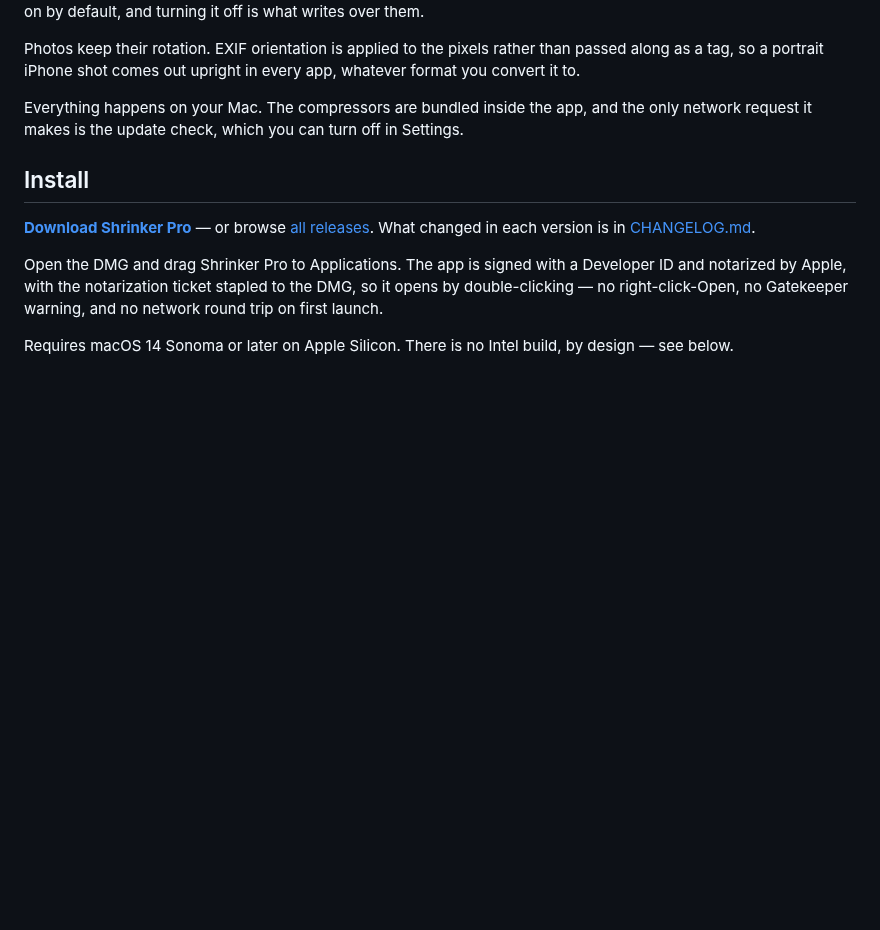
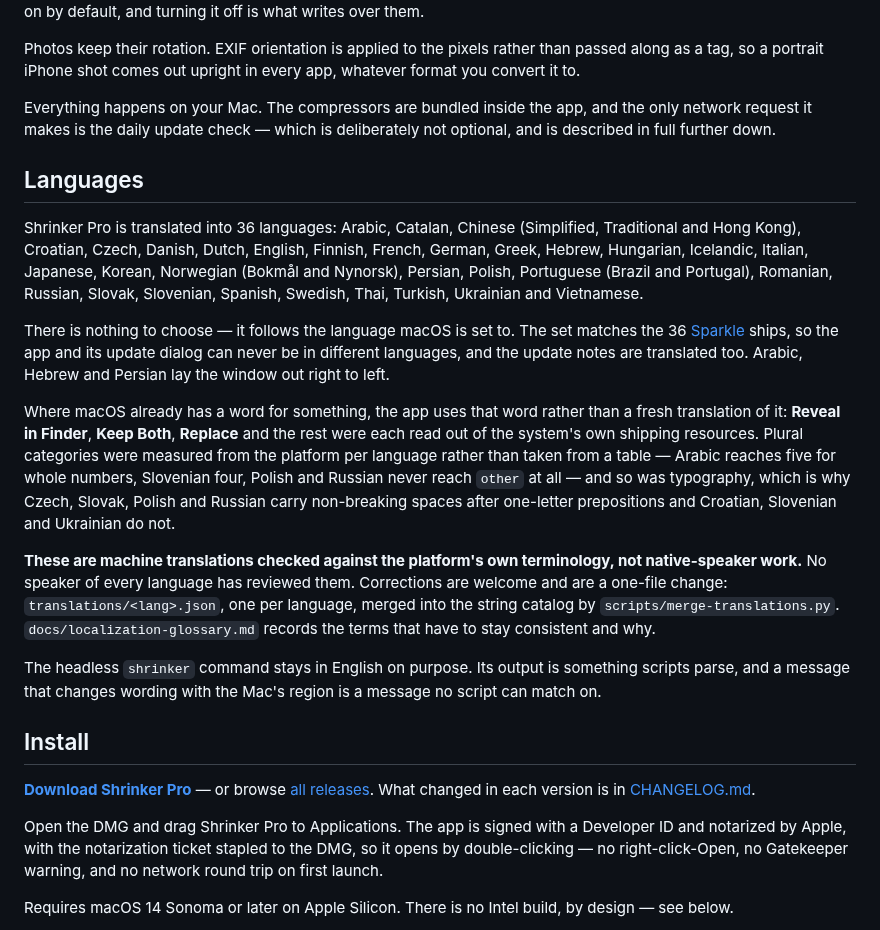
Before and after one commit to jeso87/ShrinkerPro, a Markdown page: README.md, the part around one of its changes. Rendered like a GitHub page; blank space fills up the shorter version.

Commit message:
Bring the README up to date, and correct a claim that outlived its feature
Adds the 36 languages, with the same honesty the release notes carry:
machine translations checked against the platform's own terminology, not
native-speaker work, and the one-file path to correcting one. Replaces
the Settings shot, which still showed the single tall column, with both
tabs.

Also fixes a wrong claim about privacy, which is the kind worth being
wrong about least. The intro said the update check is something "you can
turn off in Settings". That toggle was removed in 1.3.1 — the same
release said so — and AppUpdater now sets
`automaticallyChecksForUpdates` unconditionally. The README has said
otherwise for two releases, while contradicting itself further down,
where the feature list correctly calls the check "not optional".

Co-Authored-By: Claude Opus 5 (1M context) <noreply@anthropic.com>
Claude-Session: https://claude.ai/code/session_01Xp546hhJ5LjwtB52DCm3fW

```diff
--- a/README.md
+++ b/README.md
@@ -33,8 +33,44 @@ than passed along as a tag, so a portrait iPhone shot comes out upright in
 every app, whatever format you convert it to.
 
 Everything happens on your Mac. The compressors are bundled inside the app,
-and the only network request it makes is the update check, which you can
-turn off in Settings.
+and the only network request it makes is the daily update check — which is
+deliberately not optional, and is described in full further down.
+
+## Languages
+
+Shrinker Pro is translated into 36 languages: Arabic, Catalan, Chinese
+(Simplified, Traditional and Hong Kong), Croatian, Czech, Danish, Dutch,
+English, Finnish, French, German, Greek, Hebrew, Hungarian, Icelandic,
+Italian, Japanese, Korean, Norwegian (Bokmål and Nynorsk), Persian, Polish,
+Portuguese (Brazil and Portugal), Romanian, Russian, Slovak, Slovenian,
+Spanish, Swedish, Thai, Turkish, Ukrainian and Vietnamese.
+
+There is nothing to choose — it follows the language macOS is set to. The set
+matches the 36 [Sparkle](https://sparkle-project.org/) ships, so the app and
+its update dialog can never be in different languages, and the update notes
+are translated too. Arabic, Hebrew and Persian lay the window out right to
+left.
+
+Where macOS already has a word for something, the app uses that word rather
+than a fresh translation of it: **Reveal in Finder**, **Keep Both**,
+**Replace** and the rest were each read out of the system's own shipping
+resources. Plural categories were measured from the platform per language
+rather than taken from a table — Arabic reaches five for whole numbers,
+Slovenian four, Polish and Russian never reach `other` at all — and so was
+typography, which is why Czech, Slovak, Polish and Russian carry non-breaking
+spaces after one-letter prepositions and Croatian, Slovenian and Ukrainian do
+not.
+
+**These are machine translations checked against the platform's own
+terminology, not native-speaker work.** No speaker of every language has
+reviewed them. Corrections are welcome and are a one-file change:
+`translations/<lang>.json`, one per language, merged into the string catalog
+by `scripts/merge-translations.py`. `docs/localization-glossary.md` records
+the terms that have to stay consistent and why.
+
+The headless `shrinker` command stays in English on purpose. Its output is
+something scripts parse, and a message that changes wording with the Mac's
+region is a message no script can match on.
 
 ## Install
 
```
Also changed, not shown: other parts of README.md (+10 -3 lines), docs/screenshots/settings-conversion-dark.png (added), docs/screenshots/settings-conversion-light.png (added), docs/screenshots/settings-dark.png, docs/screenshots/settings-light.png.
